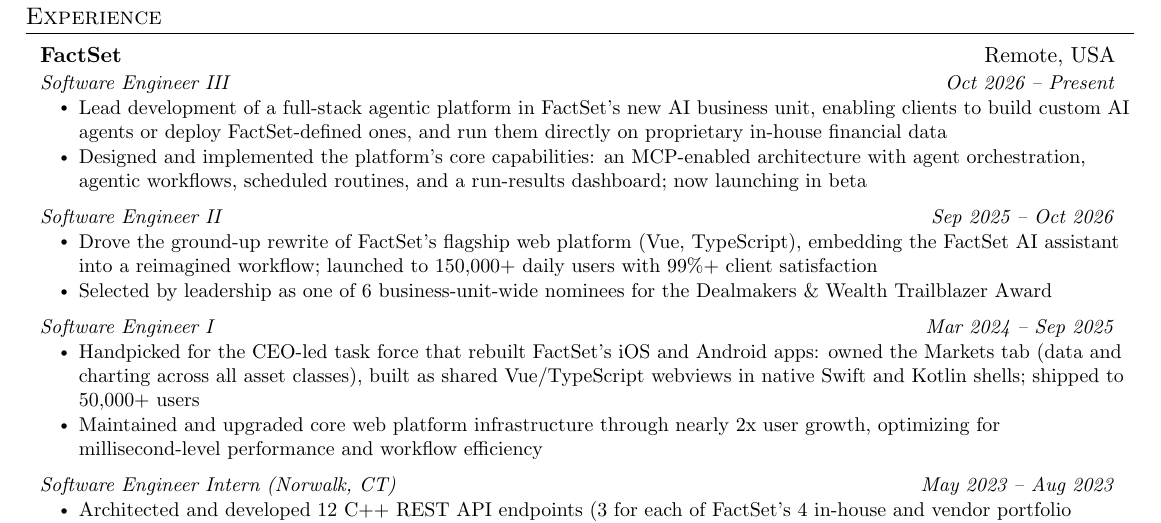
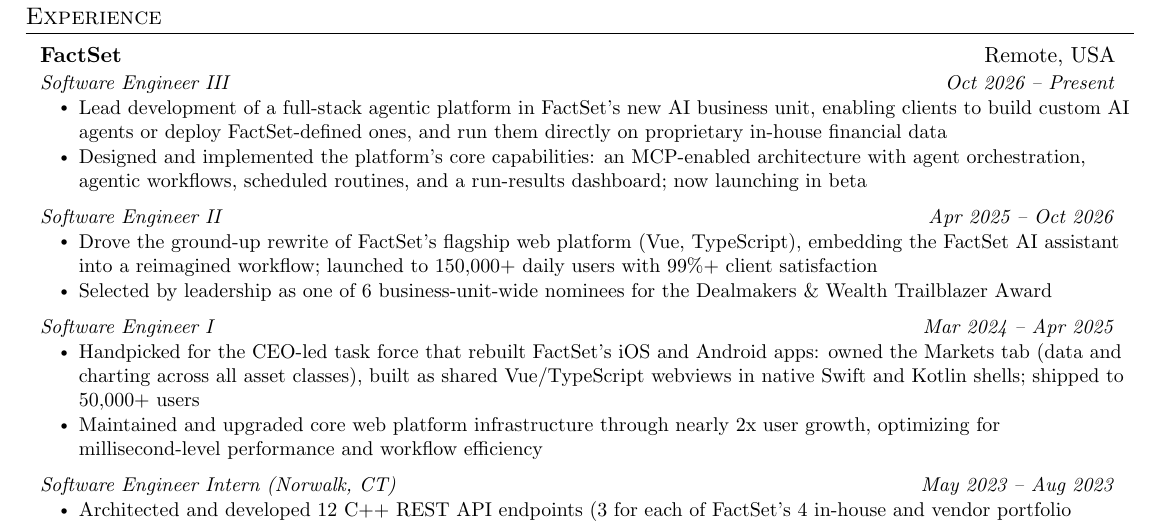
Before and after one commit to rramboer/resume, a LaTeX CV (resume.tex): part of the page, cut so that both start at the same text. Compiled offline with pdfLaTeX.

Commit message:
Updated 11.04.2026

```diff
--- a/resume.tex
+++ b/resume.tex
@@ -162,14 +162,14 @@
       \resumeItemListEnd
 
     \resumeSubSubheading
-      {Software Engineer II}{Sep 2025 -- Oct 2026}
+      {Software Engineer II}{Apr 2025 -- Oct 2026}
       \resumeItemListStart
         \resumeItem{Drove the ground-up rewrite of FactSet's flagship web platform (Vue, TypeScript), embedding the FactSet AI assistant into a reimagined workflow; launched to 150,000+ daily users with 99\%+ client satisfaction}
         \resumeItem{Selected by leadership as one of 6 business-unit-wide nominees for the Dealmakers \& Wealth Trailblazer Award}
       \resumeItemListEnd
 
     \resumeSubSubheading
-      {Software Engineer I}{Mar 2024 -- Sep 2025}
+      {Software Engineer I}{Mar 2024 -- Apr 2025}
       \resumeItemListStart
         \resumeItem{Handpicked for the CEO-led task force that rebuilt FactSet's iOS and Android apps: owned the Markets tab (data and charting across all asset classes), built as shared Vue/TypeScript webviews in native Swift and Kotlin shells; shipped to 50,000+ users}
         \resumeItem{Maintained and upgraded core web platform infrastructure through nearly 2x user growth, optimizing for millisecond-level performance and workflow efficiency}
```
Also changed, not shown: RyanRamboerResume.pdf.
